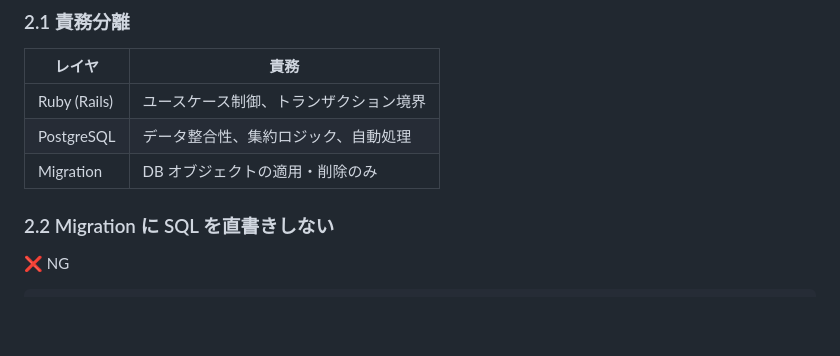
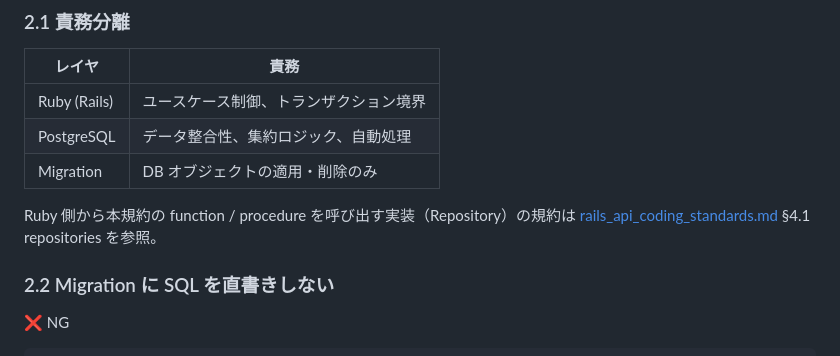
Before and after one commit to zin1969/zentoo, a Markdown page: docs/rules/rails_db_logic_coding_standards.md, the part around the change. Drawn GitHub-style; blank space fills up the shorter version.

```diff
--- a/docs/rules/rails_db_logic_coding_standards.md
+++ b/docs/rules/rails_db_logic_coding_standards.md
@@ -22,6 +22,8 @@
 | Ruby (Rails) | ユースケース制御、トランザクション境界 |
 | PostgreSQL | データ整合性、集約ロジック、自動処理 |
 | Migration | DB オブジェクトの適用・削除のみ |
+
+Ruby 側から本規約の function / procedure を呼び出す実装（Repository）の規約は [rails_api_coding_standards.md](rails_api_coding_standards.md) §4.1 repositories を参照。
 
 ### 2.2 Migration に SQL を直書きしない
 
```
Also changed, not shown: docs/rules/rails_api_coding_standards.md (+1 -0 lines).
